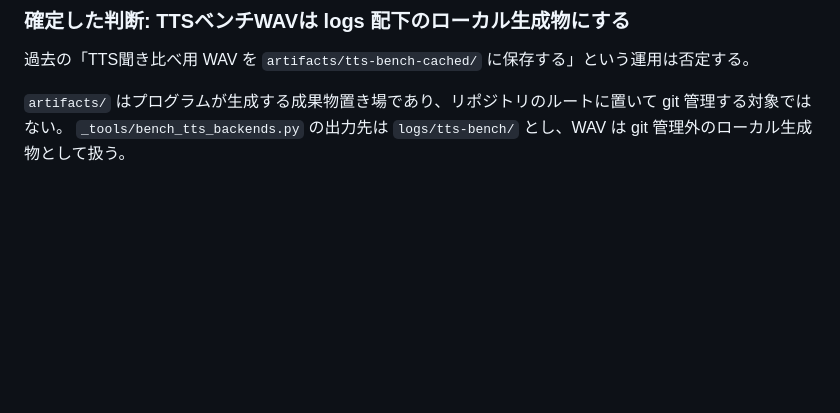
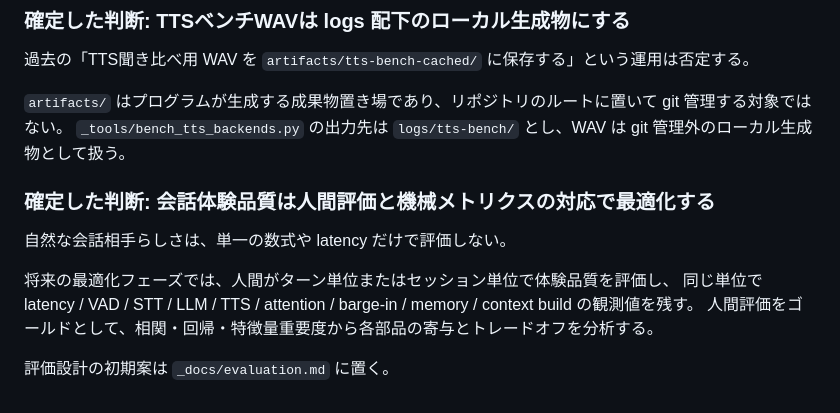
Before and after one commit to modeverv/tomoko, a Markdown page: MEMORY.md, the part around the change. Rendered like a GitHub page; blank space fills up the shorter version.

```diff
--- a/MEMORY.md
+++ b/MEMORY.md
@@ -928,3 +928,12 @@ stale として捨てる。
 
 `artifacts/` はプログラムが生成する成果物置き場であり、リポジトリのルートに置いて git 管理する対象ではない。
 `_tools/bench_tts_backends.py` の出力先は `logs/tts-bench/` とし、WAV は git 管理外のローカル生成物として扱う。
+
+### 確定した判断: 会話体験品質は人間評価と機械メトリクスの対応で最適化する
+自然な会話相手らしさは、単一の数式や latency だけで評価しない。
+
+将来の最適化フェーズでは、人間がターン単位またはセッション単位で体験品質を評価し、
+同じ単位で latency / VAD / STT / LLM / TTS / attention / barge-in / memory / context build の観測値を残す。
+人間評価をゴールドとして、相関・回帰・特徴量重要度から各部品の寄与とトレードオフを分析する。
+
+評価設計の初期案は `_docs/evaluation.md` に置く。
```
Also changed, not shown: LOG.md (+23 -3 lines), _docs/evaluation.md (added, +320 -0 lines).
